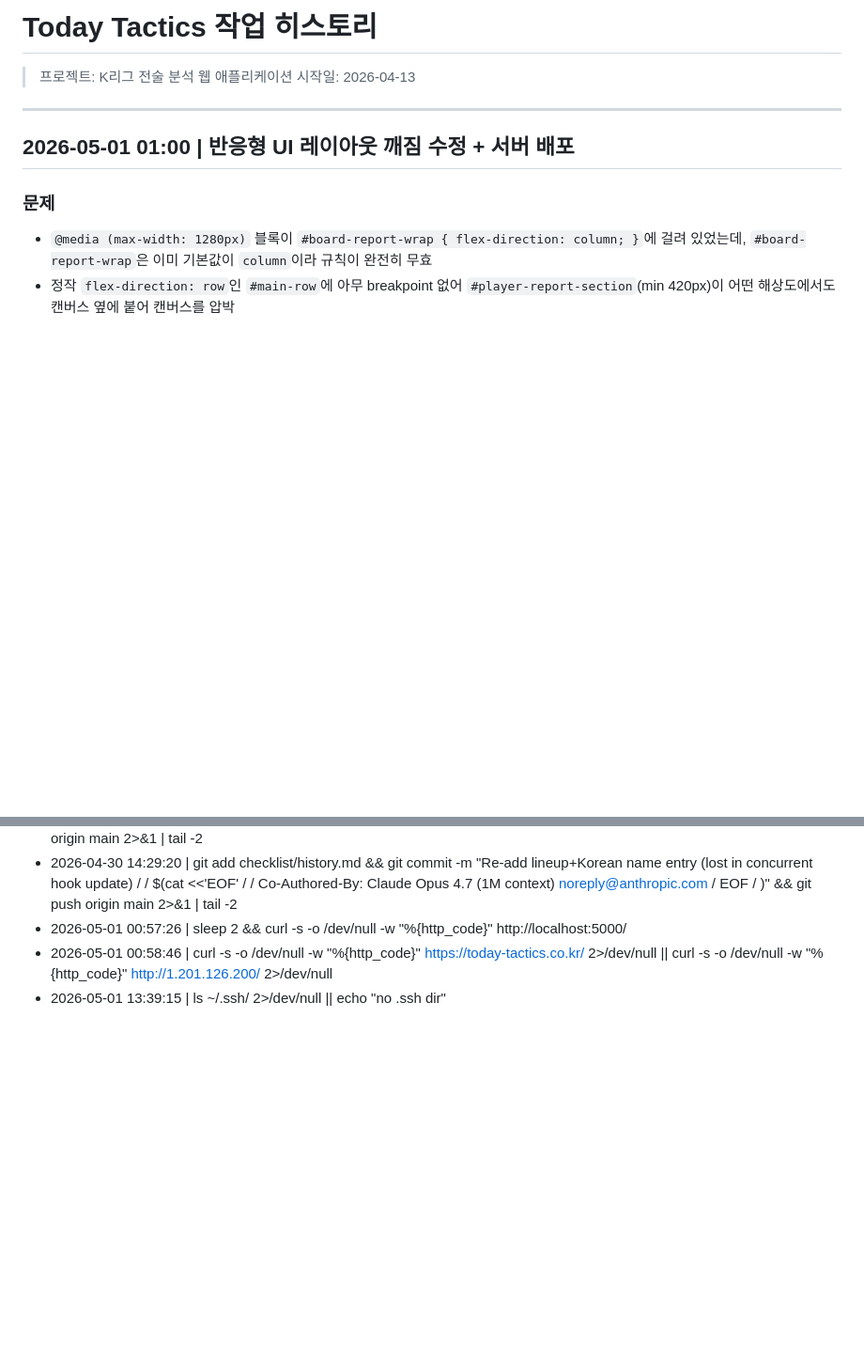
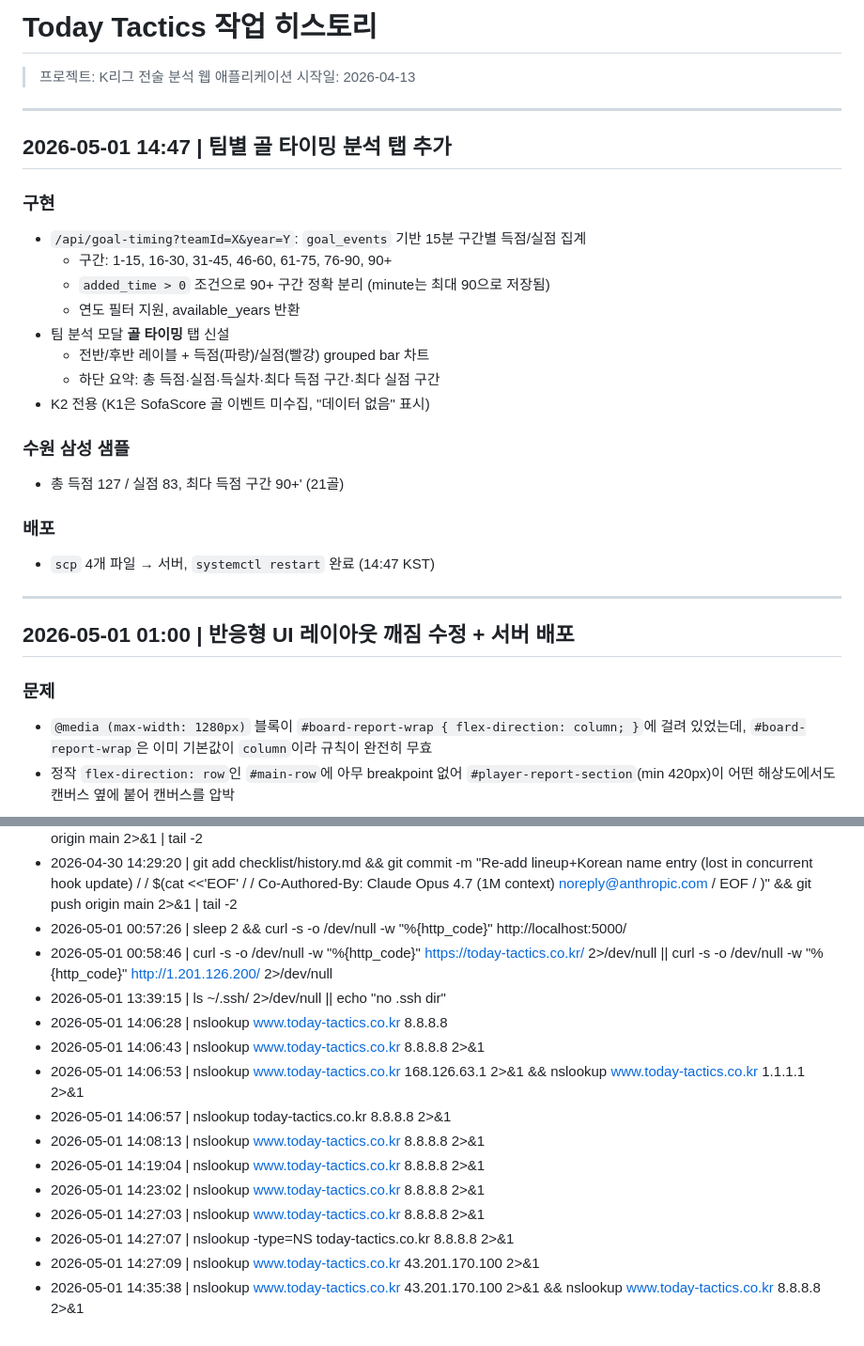
Before and after one commit to bbang-bbang/today_tatics, a Markdown page: checklist/history.md, 2 parts joined by grey strips. Shown at 94% size. Drawn GitHub-style; blank space fills up the shorter version.

Commit message:
docs: 골 타이밍 작업 히스토리 기록
Co-Authored-By: Claude Sonnet 4.6 <noreply@anthropic.com>

```diff
--- a/checklist/history.md
+++ b/checklist/history.md
@@ -1,6 +1,26 @@
 # Today Tactics 작업 히스토리
 > 프로젝트: K리그 전술 분석 웹 애플리케이션
 > 시작일: 2026-04-13
+
+---
+
+## 2026-05-01 14:47 | 팀별 골 타이밍 분석 탭 추가
+
+### 구현
+- `/api/goal-timing?teamId=X&year=Y`: `goal_events` 기반 15분 구간별 득점/실점 집계
+  - 구간: 1-15, 16-30, 31-45, 46-60, 61-75, 76-90, 90+
+  - `added_time > 0` 조건으로 90+ 구간 정확 분리 (minute는 최대 90으로 저장됨)
+  - 연도 필터 지원, available_years 반환
+- 팀 분석 모달 **골 타이밍** 탭 신설
+  - 전반/후반 레이블 + 득점(파랑)/실점(빨강) grouped bar 차트
+  - 하단 요약: 총 득점·실점·득실차·최다 득점 구간·최다 실점 구간
+- K2 전용 (K1은 SofaScore 골 이벤트 미수집, "데이터 없음" 표시)
+
+### 수원 삼성 샘플
+- 총 득점 127 / 실점 83, 최다 득점 구간 90+' (21골)
+
+### 배포
+- `scp` 4개 파일 → 서버, `systemctl restart` 완료 (14:47 KST)
 
 ---
 
@@ -2068,3 +2088,14 @@ _league_coefs(tid_filter)  # 조회 헬퍼
 - 2026-05-01 00:57:26 | sleep 2 && curl -s -o /dev/null -w "%{http_code}" http://localhost:5000/
 - 2026-05-01 00:58:46 | curl -s -o /dev/null -w "%{http_code}" https://today-tactics.co.kr/ 2>/dev/null || curl -s -o /dev/null -w "%{http_code}" http://1.201.126.200/ 2>/dev/null
 - 2026-05-01 13:39:15 | ls ~/.ssh/ 2>/dev/null || echo "no .ssh dir"
+- 2026-05-01 14:06:28 | nslookup www.today-tactics.co.kr 8.8.8.8
+- 2026-05-01 14:06:43 | nslookup www.today-tactics.co.kr 8.8.8.8 2>&1
+- 2026-05-01 14:06:53 | nslookup www.today-tactics.co.kr 168.126.63.1 2>&1 && nslookup www.today-tactics.co.kr 1.1.1.1 2>&1
+- 2026-05-01 14:06:57 | nslookup today-tactics.co.kr 8.8.8.8 2>&1
+- 2026-05-01 14:08:13 | nslookup www.today-tactics.co.kr 8.8.8.8 2>&1
+- 2026-05-01 14:19:04 | nslookup www.today-tactics.co.kr 8.8.8.8 2>&1
+- 2026-05-01 14:23:02 | nslookup www.today-tactics.co.kr 8.8.8.8 2>&1
+- 2026-05-01 14:27:03 | nslookup www.today-tactics.co.kr 8.8.8.8 2>&1
+- 2026-05-01 14:27:07 | nslookup -type=NS today-tactics.co.kr 8.8.8.8 2>&1
+- 2026-05-01 14:27:09 | nslookup www.today-tactics.co.kr 43.201.170.100 2>&1
+- 2026-05-01 14:35:38 | nslookup www.today-tactics.co.kr 43.201.170.100 2>&1 && nslookup www.today-tactics.co.kr 8.8.8.8 2>&1
```
